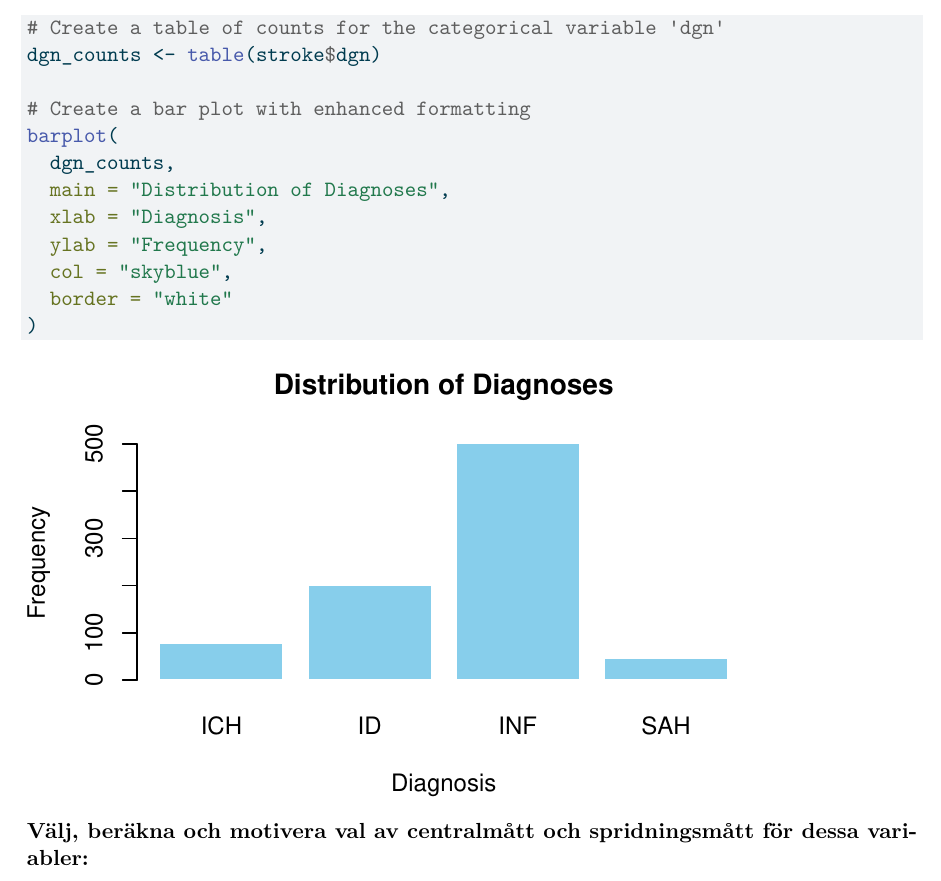
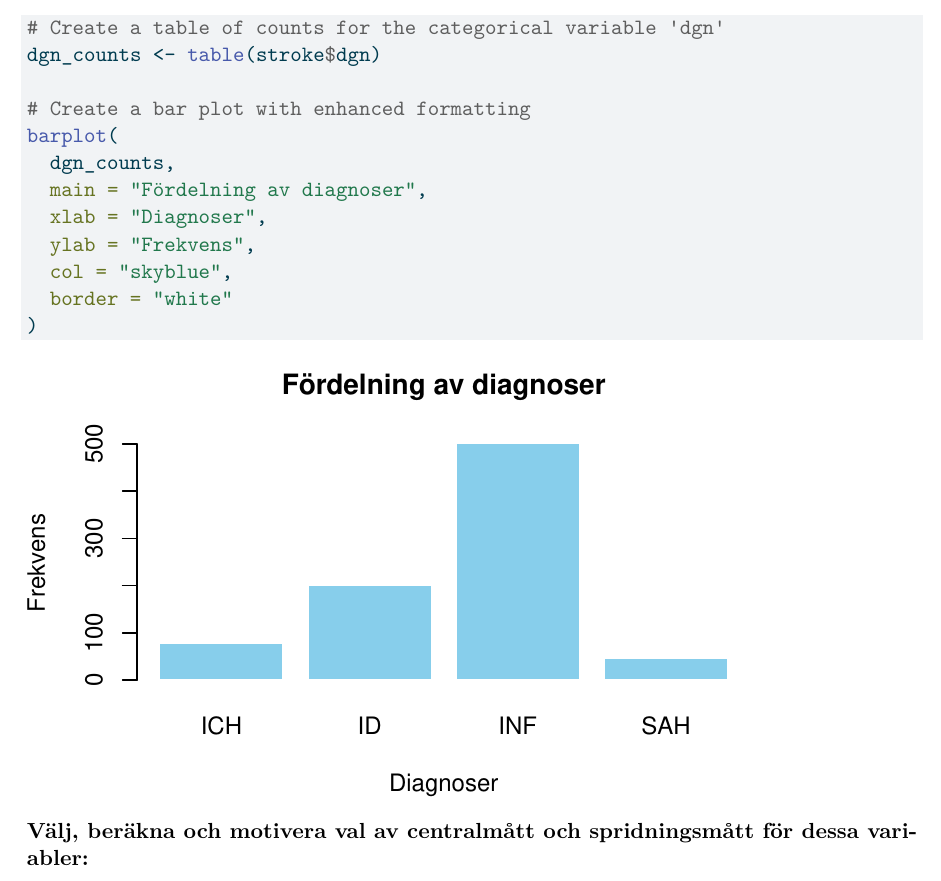
Before and after one commit to rcardio/kiRstat, a Quarto document (block3/block3.qmd): part of page 6 of 27, cut so that both start at the same text. The pictures show the output file block3/output/block3.pdf that the author committed with the source.

Commit message:
Ändrade plot-text

```diff
--- a/block3/block3.qmd
+++ b/block3/block3.qmd
@@ -134,9 +134,9 @@ dgn_counts <- table(stroke$dgn)
 # Create a bar plot with enhanced formatting
 barplot(
   dgn_counts,
-  main = "Distribution of Diagnoses",
-  xlab = "Diagnosis",
-  ylab = "Frequency",
+  main = "Fördelning av diagnoser",
+  xlab = "Diagnoser",
+  ylab = "Frekvens",
   col = "skyblue",
   border = "white"
 )
```
Also changed, not shown: block3/output/block3.pdf, block3/block3.qmd (2 more changed lines), 1 other file.
